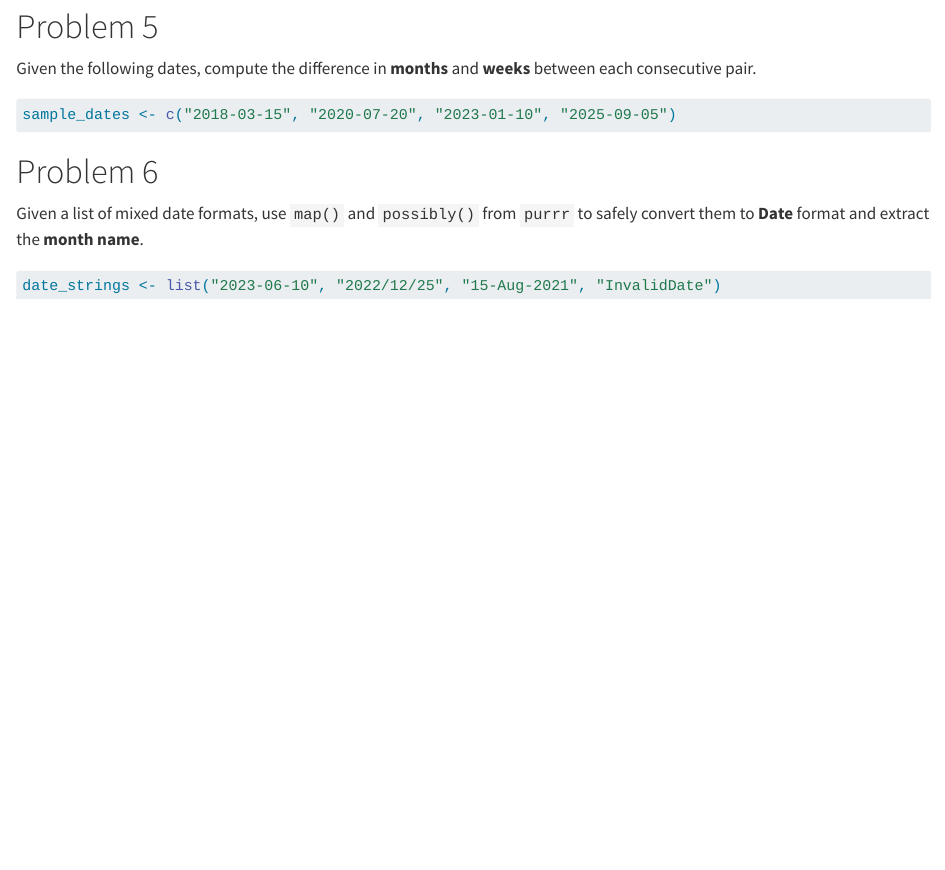
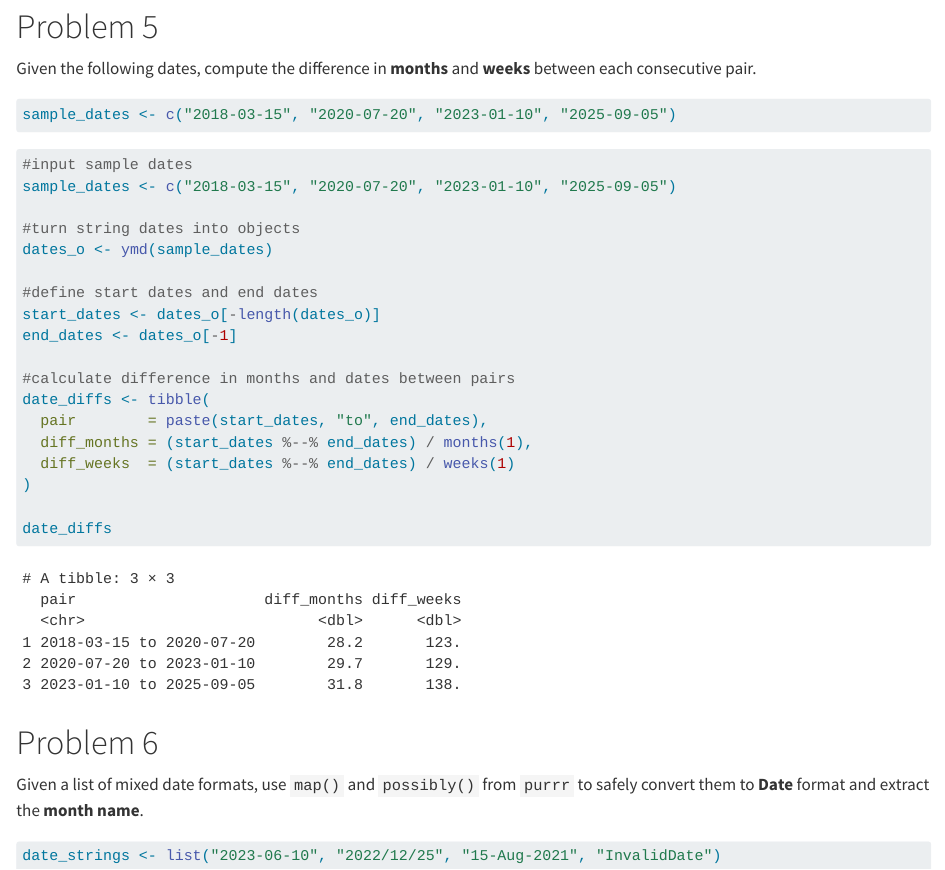
Before and after one commit to alexdep27/tidyverse_assignment, a Quarto document (tidyverse_solutions.qmd): the page in a window 1100 px wide, from 7890 px down. Rendered offline with R 4.5, knitr and Pandoc in place of Quarto, with nearby package versions; code that draws random numbers runs with fixed seeds of ours; long lines of code are wrapped; the gapminder table comes from the copy in Python's plotly package.

Commit message:
Solve Problem 5

````diff
--- a/tidyverse_solutions.qmd
+++ b/tidyverse_solutions.qmd
@@ -269,3 +270,23 @@ sample_dates <- c("2018-03-15", "2020-07-20", "2023-01-10", "2025-09-05")
+#input sample dates
+sample_dates <- c("2018-03-15", "2020-07-20", "2023-01-10", "2025-09-05")
+
+#turn string dates into objects
+dates_o <- ymd(sample_dates)
+
+#define start dates and end dates
+start_dates <- dates_o[-length(dates_o)]
+end_dates <- dates_o[-1]
+
+#calculate difference in months and dates between pairs
+date_diffs <- tibble(
+  pair        = paste(start_dates, "to", end_dates),
+  diff_months = (start_dates %--% end_dates) / months(1),
+  diff_weeks  = (start_dates %--% end_dates) / weeks(1)
+)
+
+date_diffs
+```
+
 # Problem 6
 
 Given a list of mixed date formats, use `map()` and `possibly()` from `purrr` to safely convert them to **Date** format and extract the **month name**.
````
Also changed, not shown: tidyverse_solutions.qmd (1 more changed lines).
